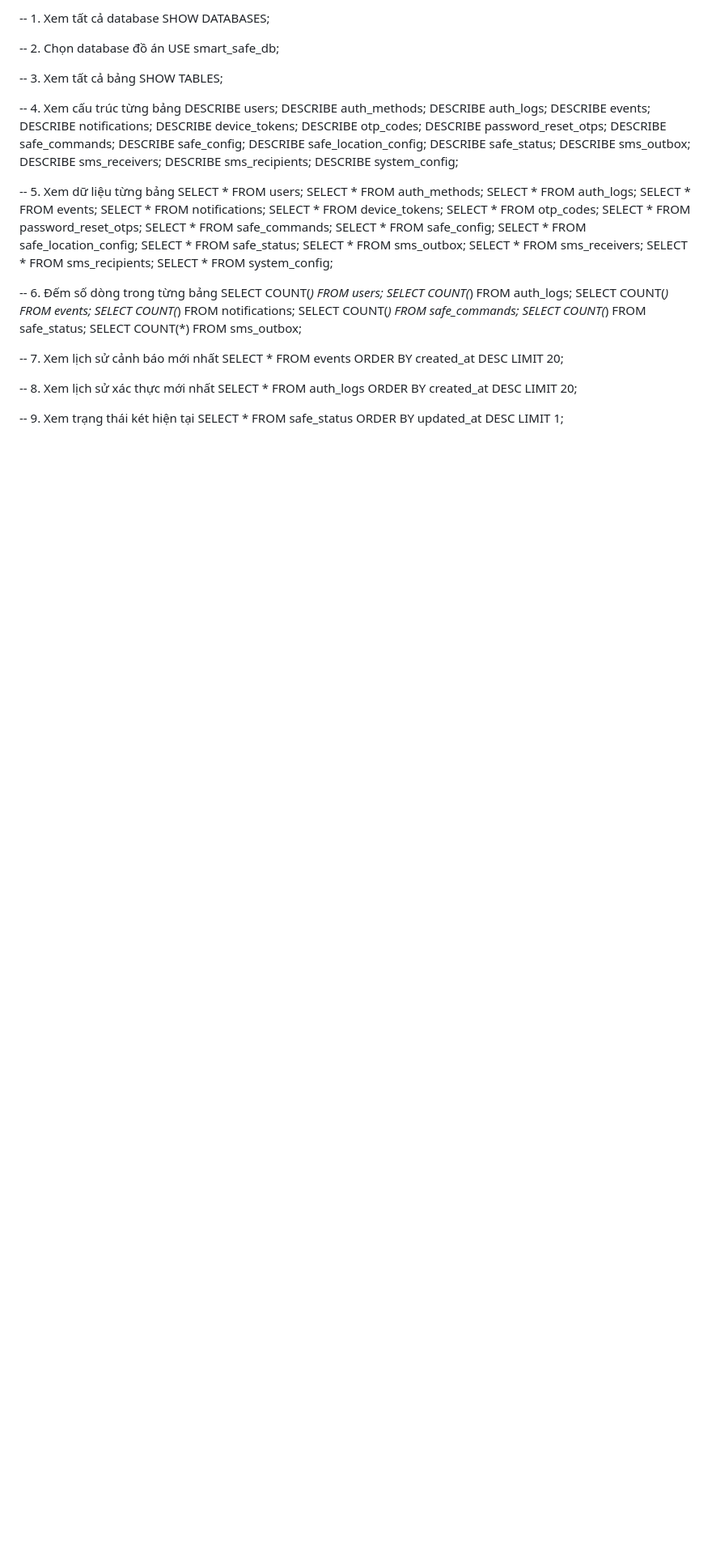
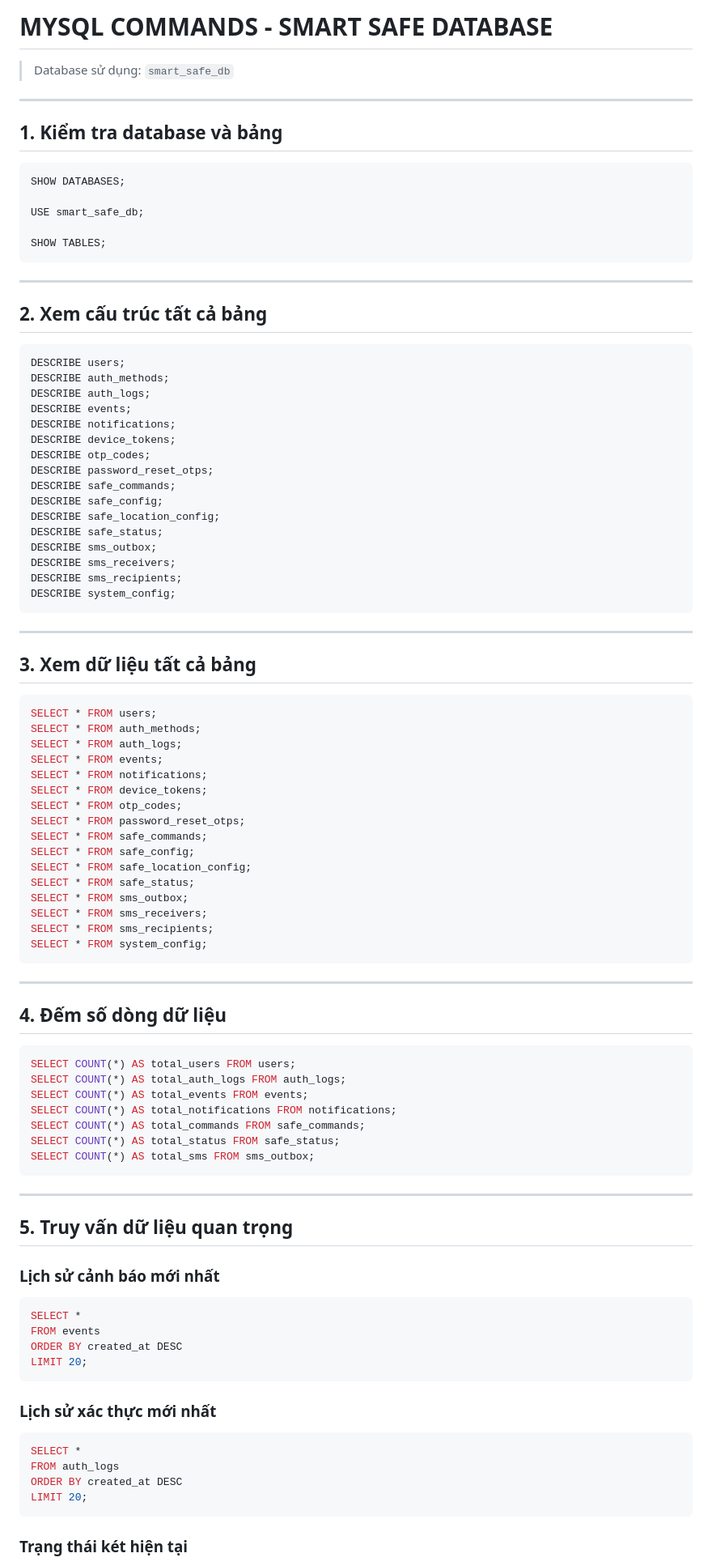
Before and after one commit to Quitrinh/Smart_Safe, a Markdown page: DatabaseMySQL.md, the part around one of its changes. Shown at 81% size. Rendered like a GitHub page; blank space fills up the shorter version.

````diff
--- a/DatabaseMySQL.md
+++ b/DatabaseMySQL.md
@@ -1,13 +1,24 @@
--- 1. Xem tất cả database
+# MYSQL COMMANDS - SMART SAFE DATABASE
+
+> Database sử dụng: `smart_safe_db`
+
+---
+
+## 1. Kiểm tra database và bảng
+
+```sql
 SHOW DATABASES;
 
--- 2. Chọn database đồ án
 USE smart_safe_db;
 
--- 3. Xem tất cả bảng
 SHOW TABLES;
+```
 
--- 4. Xem cấu trúc từng bảng
+---
+
+## 2. Xem cấu trúc tất cả bảng
+
+```sql
 DESCRIBE users;
 DESCRIBE auth_methods;
 DESCRIBE auth_logs;
@@ -24,8 +35,13 @@ DESCRIBE sms_outbox;
 DESCRIBE sms_receivers;
 DESCRIBE sms_recipients;
 DESCRIBE system_config;
+```
 
--- 5. Xem dữ liệu từng bảng
+---
+
+## 3. Xem dữ liệu tất cả bảng
+
+```sql
 SELECT * FROM users;
 SELECT * FROM auth_methods;
 SELECT * FROM auth_logs;
@@ -42,29 +58,47 @@ SELECT * FROM sms_outbox;
 SELECT * FROM sms_receivers;
 SELECT * FROM sms_recipients;
 SELECT * FROM system_config;
+```
 
--- 6. Đếm số dòng trong từng bảng
-SELECT COUNT(*) FROM users;
-SELECT COUNT(*) FROM auth_logs;
-SELECT COUNT(*) FROM events;
-SELECT COUNT(*) FROM notifications;
-SELECT COUNT(*) FROM safe_commands;
-SELECT COUNT(*) FROM safe_status;
-SELECT COUNT(*) FROM sms_outbox;
+---
 
--- 7. Xem lịch sử cảnh báo mới nhất
+## 4. Đếm số dòng dữ liệu
+
+```sql
+SELECT COUNT(*) AS total_users FROM users;
+SELECT COUNT(*) AS total_auth_logs FROM auth_logs;
+SELECT COUNT(*) AS total_events FROM events;
+SELECT COUNT(*) AS total_notifications FROM notifications;
+SELECT COUNT(*) AS total_commands FROM safe_commands;
+SELECT COUNT(*) AS total_status FROM safe_status;
+SELECT COUNT(*) AS total_sms FROM sms_outbox;
+```
+
+---
+
+## 5. Truy vấn dữ liệu quan trọng
+
+### Lịch sử cảnh báo mới nhất
+
+```sql
 SELECT *
 FROM events
 ORDER BY created_at DESC
 LIMIT 20;
+```
 
--- 8. Xem lịch sử xác thực mới nhất
+### Lịch sử xác thực mới nhất
+
+```sql
 SELECT *
 FROM auth_logs
 ORDER BY created_at DESC
 LIMIT 20;
+```
 
--- 9. Xem trạng thái két hiện tại
+### Trạng thái két hiện tại
+
+```sql
 SELECT *
 FROM safe_status
 ORDER BY updated_at DESC
````
Also changed, not shown: other parts of DatabaseMySQL.md (+136 -27 lines).
